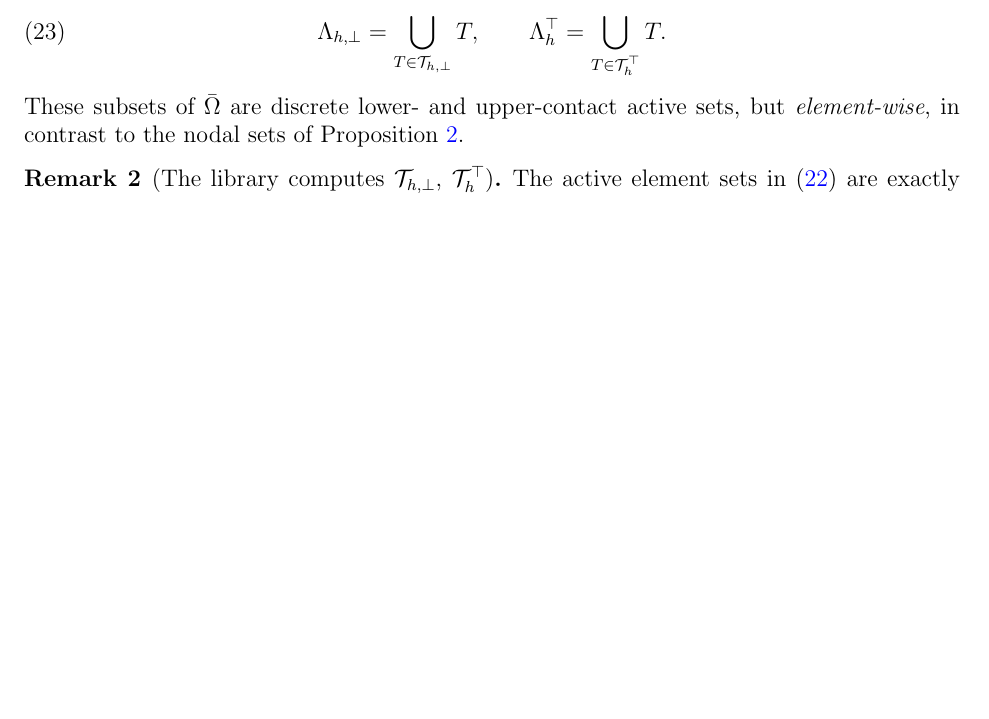
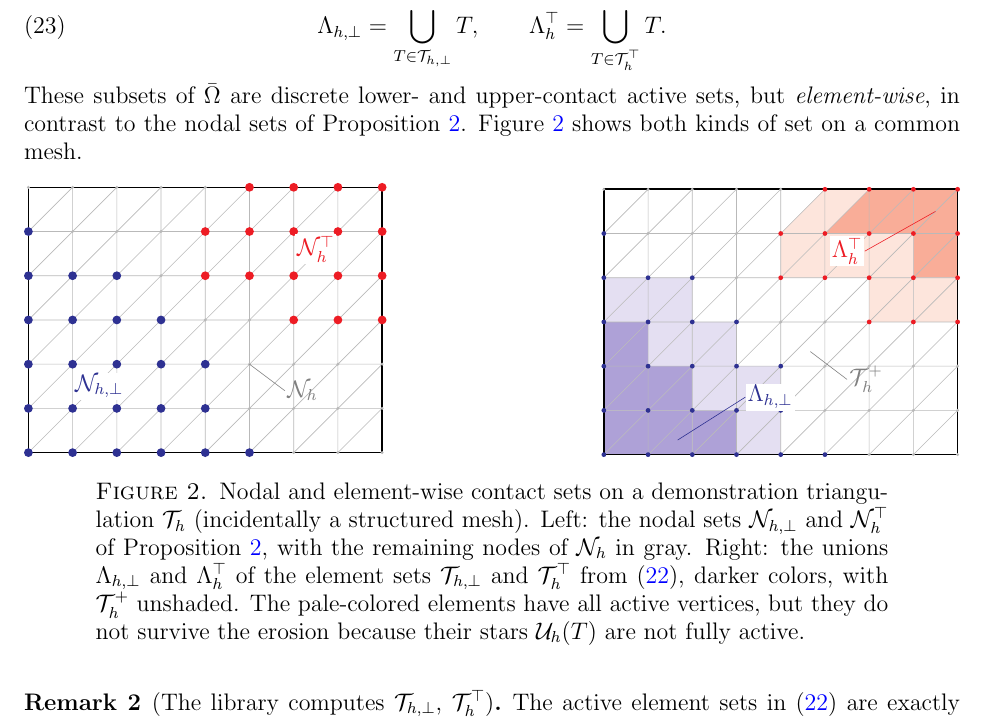
Before and after one commit to StefanoFochesatto/viamr, a LaTeX paper (box-extend-nsv/box.tex, which reads box-extend-nsv/tikz/nodalelem.tex): part of page 7 of 20 before the commit and part of page 7 of 21 after it, cut so that both start at the same text, the shorter picture padded with empty space. Compiled offline with pdfLaTeX.

Commit message:
box appendix: add a figure for the nodal versus element-wise sets
New tikz/nodalelem.tex, \input in section 3.3 just after (23).  One
structured 8x6 demonstration mesh in both panels.  Left: the nodal sets
N_{h,bot}, N_h^top over N_h.  Right: the unions Lambda_{h,bot},
Lambda_h^top of the element sets, with T_h^+ unshaded.  Two tiers of
shading: the darker is Lambda, the paler is the ring of elements whose
own vertices are all active but whose stars are not.

Element sets computed from the nodal sets by the definition, not drawn
by hand.

Co-Authored-By: Claude Opus 5 <noreply@anthropic.com>
Claude-Session: https://claude.ai/code/session_01T5EsFkqCFakrATimkpG5Q6

```diff
--- a/box-extend-nsv/box.tex
+++ b/box-extend-nsv/box.tex
@@ -331,6 +331,9 @@ Then define $\Lamhbot$ and $\Lamhtop$ as the corresponding unions of elements,
 \Lamhbot = \bigcup_{T \in \Thbot} T, \qquad \Lamhtop = \bigcup_{T \in \Thtop} T.
 \end{equation}
 These subsets of $\bar\Omega$ are discrete lower- and upper-contact active sets, but \emph{element-wise}, in contrast to the nodal sets of Proposition \ref{prop:nodalsign}.
+  Figure~\ref{fig:nodalelem} shows both kinds of set on a common mesh.
+
+\input{tikz/nodalelem}
 
 \begin{remark}[The library computes $\Thbot$, $\Thtop$]
 \label{rem:thinactive}
--- /dev/null
+++ b/box-extend-nsv/tikz/nodalelem.tex
@@ -0,0 +1,60 @@
+\begin{figure}[ht]
+\centering
+%%%%%%%%%%%%%%%% left: the nodal contact sets
+\begin{tikzpicture}[x=0.78cm,y=0.78cm]
+  \draw[gray!55,line width=0.3pt]
+    \foreach \i in {0,...,8} {(\i,0) -- (\i,6)}
+    \foreach \j in {0,...,6} {(0,\j) -- (8,\j)}
+    \foreach \i in {0,...,7} {\foreach \j in {0,...,5} {(\i,\j) -- ({\i+1},{\j+1})}};
+  \draw[thick] (0,0) rectangle (8,6);
+  \foreach \i/\j in {0/6, 1/5, 1/6, 2/5, 2/6, 3/4, 3/5, 3/6, 4/3, 4/6, 5/1, 5/2, 5/3, 6/0, 6/1, 6/2, 7/0, 7/1, 7/2, 8/0, 8/1, 8/2}
+    \fill[gray!55] (\i,\j) circle (0.8pt);
+  \foreach \i/\j in {0/0, 0/1, 0/2, 0/3, 0/4, 0/5, 1/0, 1/1, 1/2, 1/3, 1/4, 2/0, 2/1, 2/2, 2/3, 2/4, 3/0, 3/1, 3/2, 3/3, 4/0, 4/1, 4/2, 5/0}
+    \fill[Blue] (\i,\j) circle (2.2pt);
+  \foreach \i/\j in {4/4, 4/5, 5/4, 5/5, 5/6, 6/3, 6/4, 6/5, 6/6, 7/3, 7/4, 7/5, 7/6, 8/3, 8/4, 8/5, 8/6}
+    \fill[Red] (\i,\j) circle (2.2pt);
+  \node[Blue,fill=white,inner sep=1pt] at (1.6,1.5) {$\Nhbot$};
+  \node[Red,fill=white,inner sep=1pt] at (6.5,4.6) {$\Nhtop$};
+  \draw[gray,line width=0.3pt] (5,2) -- (5.8,1.4);
+  \node[gray,right,inner sep=1pt] at (5.8,1.4) {$\Nh$};
+\end{tikzpicture}
+\hfill
+%%%%%%%%%%%%%%%% right: the element-wise contact sets
+\begin{tikzpicture}[x=0.78cm,y=0.78cm]
+  \foreach \i/\j in {0/0, 0/1, 0/2, 1/0, 1/1, 2/0}
+    \fill[Blue!32] (\i,\j) -- ({\i+1},\j) -- ({\i+1},{\j+1}) -- cycle;
+  \foreach \i/\j in {0/0, 0/1, 0/2, 1/0, 1/1, 2/0}
+    \fill[Blue!32] (\i,\j) -- ({\i+1},{\j+1}) -- (\i,{\j+1}) -- cycle;
+  \foreach \i/\j in {5/5, 6/5, 7/4, 7/5}
+    \fill[Red!32] (\i,\j) -- ({\i+1},\j) -- ({\i+1},{\j+1}) -- cycle;
+  \foreach \i/\j in {6/5, 7/4, 7/5}
+    \fill[Red!32] (\i,\j) -- ({\i+1},{\j+1}) -- (\i,{\j+1}) -- cycle;
+  \foreach \i/\j in {0/3, 1/2, 1/3, 2/1, 2/2, 3/0, 3/1}
+    \fill[Blue!10] (\i,\j) -- ({\i+1},\j) -- ({\i+1},{\j+1}) -- cycle;
+  \foreach \i/\j in {0/3, 1/2, 1/3, 2/1, 2/2, 3/0, 3/1}
+    \fill[Blue!10] (\i,\j) -- ({\i+1},{\j+1}) -- (\i,{\j+1}) -- cycle;
+  \foreach \i/\j in {4/4, 4/5, 5/4, 6/3, 6/4, 7/3}
+    \fill[Red!10] (\i,\j) -- ({\i+1},\j) -- ({\i+1},{\j+1}) -- cycle;
+  \foreach \i/\j in {4/4, 5/4, 5/5, 6/3, 6/4, 7/3}
+    \fill[Red!10] (\i,\j) -- ({\i+1},{\j+1}) -- (\i,{\j+1}) -- cycle;
+  \draw[gray!55,line width=0.3pt]
+    \foreach \i in {0,...,8} {(\i,0) -- (\i,6)}
+    \foreach \j in {0,...,6} {(0,\j) -- (8,\j)}
+    \foreach \i in {0,...,7} {\foreach \j in {0,...,5} {(\i,\j) -- ({\i+1},{\j+1})}};
+  \draw[thick] (0,0) rectangle (8,6);
+  \foreach \i/\j in {0/6, 1/5, 1/6, 2/5, 2/6, 3/4, 3/5, 3/6, 4/3, 4/6, 5/1, 5/2, 5/3, 6/0, 6/1, 6/2, 7/0, 7/1, 7/2, 8/0, 8/1, 8/2}
+    \fill[gray!55] (\i,\j) circle (0.8pt);
+  \foreach \i/\j in {0/0, 0/1, 0/2, 0/3, 0/4, 0/5, 1/0, 1/1, 1/2, 1/3, 1/4, 2/0, 2/1, 2/2, 2/3, 2/4, 3/0, 3/1, 3/2, 3/3, 4/0, 4/1, 4/2, 5/0}
+    \fill[Blue] (\i,\j) circle (1.2pt);
+  \foreach \i/\j in {4/4, 4/5, 5/4, 5/5, 5/6, 6/3, 6/4, 6/5, 6/6, 7/3, 7/4, 7/5, 7/6, 8/3, 8/4, 8/5, 8/6}
+    \fill[Red] (\i,\j) circle (1.2pt);
+  \draw[Blue,line width=0.3pt] (1.67,0.33) -- (3.2,1.3);
+  \node[Blue,right,fill=white,inner sep=1pt] at (3.2,1.3) {$\Lamhbot$};
+  \draw[Red,line width=0.3pt] (7.5,5.5) -- (5.9,4.6);
+  \node[Red,left,fill=white,inner sep=1pt] at (5.9,4.6) {$\Lamhtop$};
+  \draw[gray,line width=0.3pt] (4.67,2.33) -- (5.5,1.7);
+  \node[gray,right,inner sep=1pt] at (5.5,1.7) {$\Thplus$};
+\end{tikzpicture}
+\caption{Nodal and element-wise contact sets on a demonstration triangulation $\Th$ (incidentally a structured mesh).  Left: the nodal sets $\Nhbot$ and $\Nhtop$ of Proposition~\ref{prop:nodalsign}, with the remaining nodes of $\Nh$ in gray.  Right: the unions $\Lamhbot$ and $\Lamhtop$ of the element sets $\Thbot$ and $\Thtop$ from \eqref{eq:Thsplit}, darker colors, with $\Thplus$ unshaded.  The pale-colored elements have all active vertices, but they do not survive the erosion because their stars $\Uh(T)$ are not fully active.}
+\label{fig:nodalelem}
+\end{figure}
```
Also changed, not shown: box-extend-nsv/makefile.
